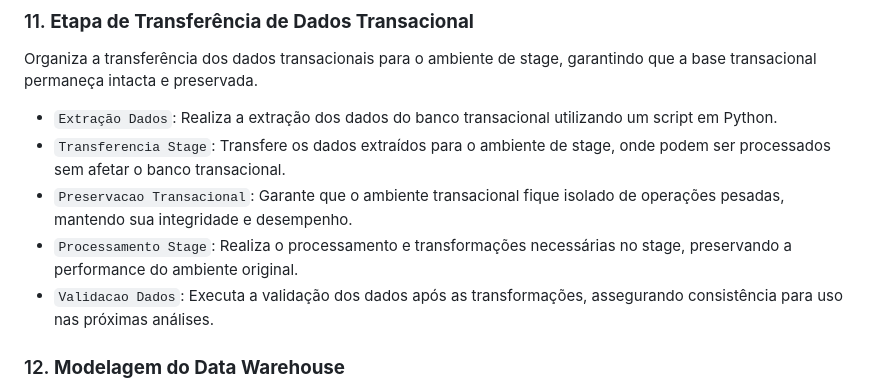
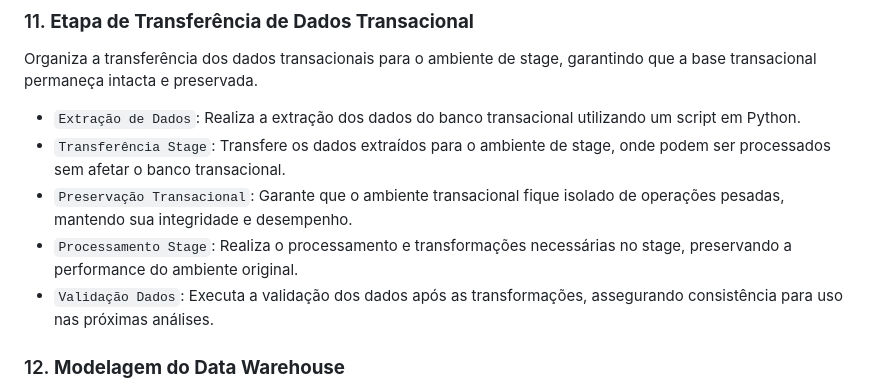
Before and after one commit to GuiDDuran/Projeto-BI-2024.2, a Markdown page: README.md, the part around the change. Drawn GitHub-style.

```diff
--- a/README.md
+++ b/README.md
@@ -107,11 +107,11 @@ Armazena os endereços dos entrevistados.
 ### 11. **Etapa de Transferência de Dados Transacional**
 Organiza a transferência dos dados transacionais para o ambiente de stage, garantindo que a base transacional permaneça intacta e preservada.
 
-- `Extração Dados`: Realiza a extração dos dados do banco transacional utilizando um script em Python.
-- `Transferencia Stage`: Transfere os dados extraídos para o ambiente de stage, onde podem ser processados sem afetar o banco transacional.
-- `Preservacao Transacional`: Garante que o ambiente transacional fique isolado de operações pesadas, mantendo sua integridade e desempenho.
+- `Extração de Dados`: Realiza a extração dos dados do banco transacional utilizando um script em Python.
+- `Transferência Stage`: Transfere os dados extraídos para o ambiente de stage, onde podem ser processados sem afetar o banco transacional.
+- `Preservação Transacional`: Garante que o ambiente transacional fique isolado de operações pesadas, mantendo sua integridade e desempenho.
 - `Processamento Stage`: Realiza o processamento e transformações necessárias no stage, preservando a performance do ambiente original.
-- `Validacao Dados`: Executa a validação dos dados após as transformações, assegurando consistência para uso nas próximas análises.
+- `Validação Dados`: Executa a validação dos dados após as transformações, assegurando consistência para uso nas próximas análises.
 
 ### 12. **Modelagem do Data Warehouse**
 A modelagem do Data Warehouse (DW) foi feita com o Power Architect e foi  projetada para atender às necessidades de armazenamento, consulta e análise de dados relacionados a pesquisas e entrevistas, garantindo uma estrutura escalável e de fácil manutenção.
```
